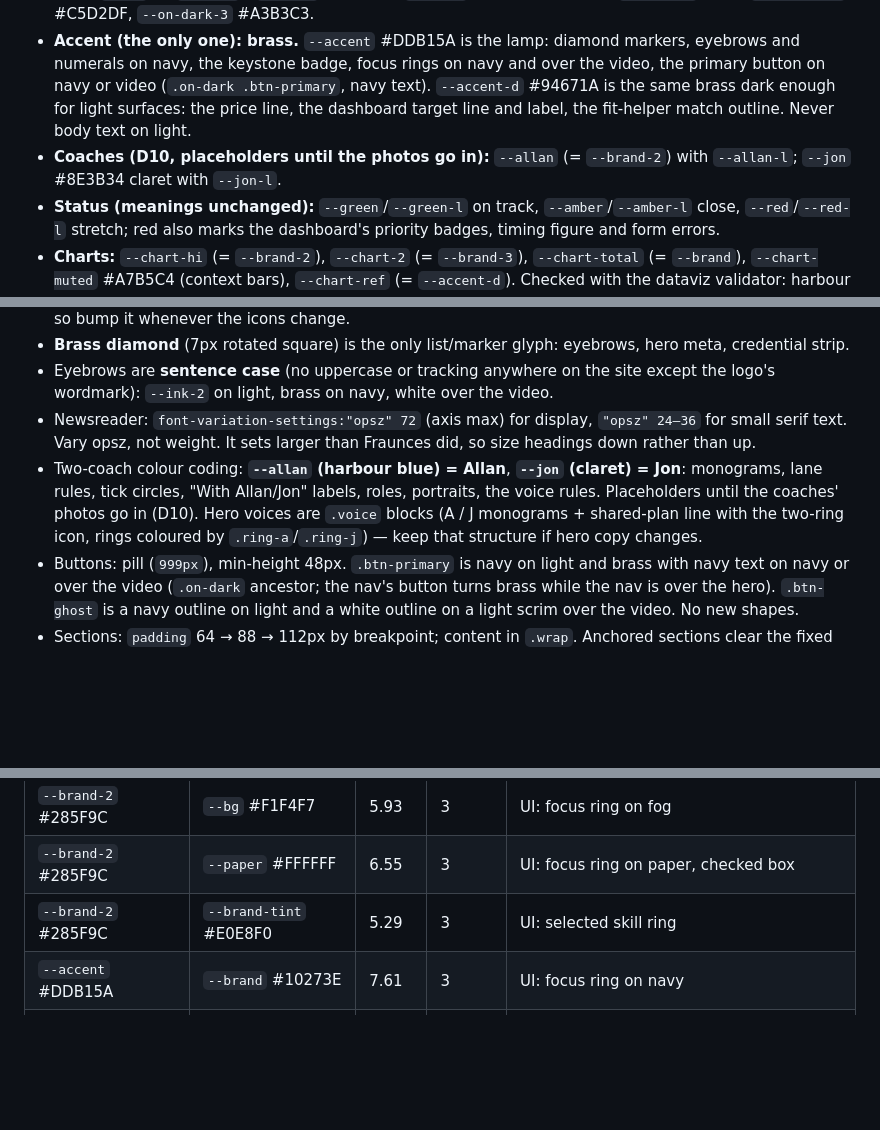
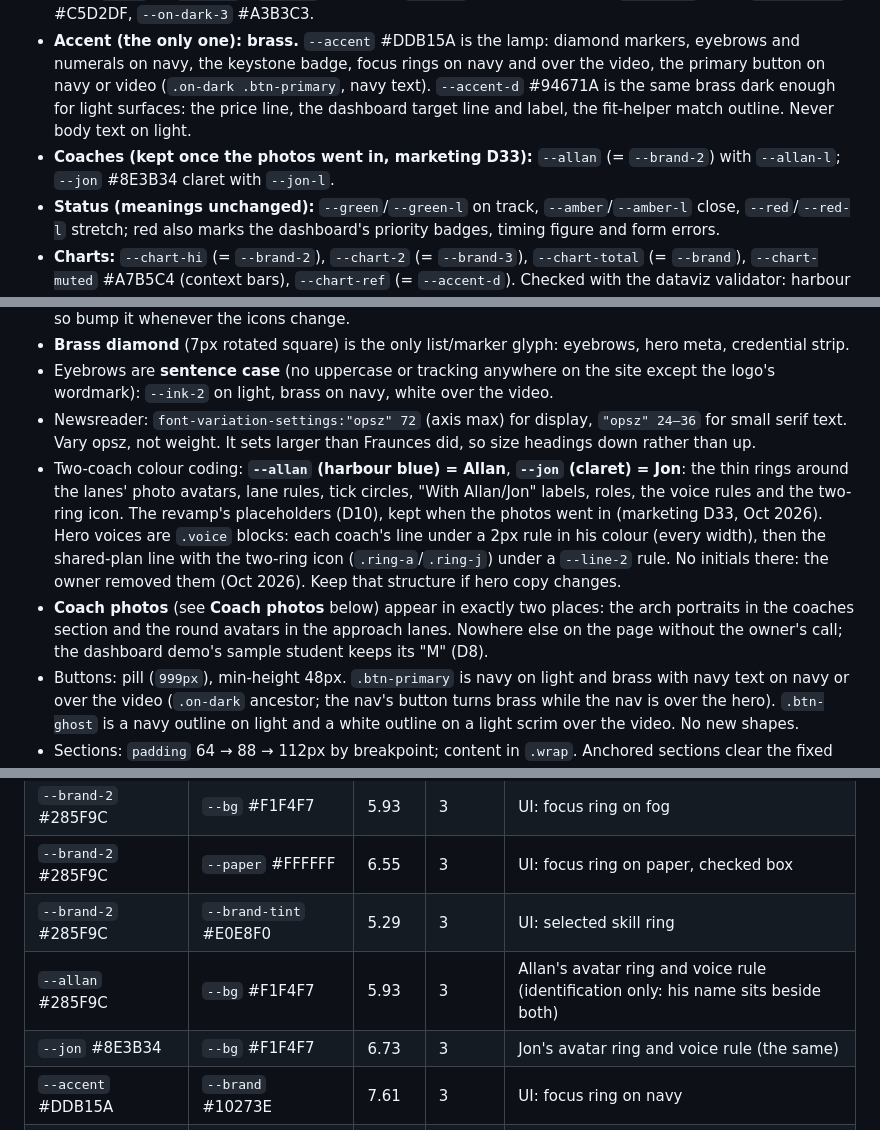
Before and after one commit to josevallejo123/aquinas, a Markdown page: DESIGN.md, 3 parts joined by grey strips. Drawn GitHub-style; blank space fills up the shorter version.

```diff
--- a/DESIGN.md
+++ b/DESIGN.md
@@ -10,7 +10,7 @@ Oct 2026 revamp: the palette is built from the logo's one ink, navy **#10273E**
 - **Neutrals (cool fog):** `--bg` #F1F4F7 (page) · `--paper` #FFF (cards, alternate sections) · `--wash` #E4EAF0 (tracks, segmented control) · `--line` #D8E0E8 / `--line-2` #BCC8D4 (decorative rules only) · `--edge` #71849A (every UI boundary that must read: inputs, selects, checkboxes, selected segment, "not included" dash). Cool, not warm: they continue the Sept refresh's "mist, not cream", take their tint from the navy so the page reads as one ink, and leave the golden-hour video as the only warm field.
 - **Text:** `--ink` (= `--brand`), `--ink-2` #38506A, `--ink-3` #51657B; on navy `--on-dark` #FFF, `--on-dark-2` #C5D2DF, `--on-dark-3` #A3B3C3.
 - **Accent (the only one): brass.** `--accent` #DDB15A is the lamp: diamond markers, eyebrows and numerals on navy, the keystone badge, focus rings on navy and over the video, the primary button on navy or video (`.on-dark .btn-primary`, navy text). `--accent-d` #94671A is the same brass dark enough for light surfaces: the price line, the dashboard target line and label, the fit-helper match outline. Never body text on light.
-- **Coaches (D10, placeholders until the photos go in):** `--allan` (= `--brand-2`) with `--allan-l`; `--jon` #8E3B34 claret with `--jon-l`.
+- **Coaches (kept once the photos went in, marketing D33):** `--allan` (= `--brand-2`) with `--allan-l`; `--jon` #8E3B34 claret with `--jon-l`.
 - **Status (meanings unchanged):** `--green`/`--green-l` on track, `--amber`/`--amber-l` close, `--red`/`--red-l` stretch; red also marks the dashboard's priority badges, timing figure and form errors.
 - **Charts:** `--chart-hi` (= `--brand-2`), `--chart-2` (= `--brand-3`), `--chart-total` (= `--brand`), `--chart-muted` #A7B5C4 (context bars), `--chart-ref` (= `--accent-d`). Checked with the dataviz validator: harbour vs brass ΔE 22.3, Math vs Reading and Writing ΔE 18.5 (both clear the CVD target 8 and the normal-vision floor 15); the waterfall's gain → total pair passes as a one-hue ordinal ramp.
 - `--focus` is set per surface: `--brand-2` on light, `--accent` on navy, the footer and over the video.
@@ -25,7 +25,8 @@ Oct 2026 revamp: the palette is built from the logo's one ink, navy **#10273E**
 - **Brass diamond** (7px rotated square) is the only list/marker glyph: eyebrows, hero meta, credential strip.
 - Eyebrows are **sentence case** (no uppercase or tracking anywhere on the site except the logo's wordmark): `--ink-2` on light, brass on navy, white over the video.
 - Newsreader: `font-variation-settings:"opsz" 72` (axis max) for display, `"opsz" 24–36` for small serif text. Vary opsz, not weight. It sets larger than Fraunces did, so size headings down rather than up.
-- Two-coach colour coding: **`--allan` (harbour blue) = Allan**, **`--jon` (claret) = Jon**: monograms, lane rules, tick circles, "With Allan/Jon" labels, roles, portraits, the voice rules. Placeholders until the coaches' photos go in (D10). Hero voices are `.voice` blocks (A / J monograms + shared-plan line with the two-ring icon, rings coloured by `.ring-a`/`.ring-j`) — keep that structure if hero copy changes.
+- Two-coach colour coding: **`--allan` (harbour blue) = Allan**, **`--jon` (claret) = Jon**: the thin rings around the lanes' photo avatars, lane rules, tick circles, "With Allan/Jon" labels, roles, the voice rules and the two-ring icon. The revamp's placeholders (D10), kept when the photos went in (marketing D33, Oct 2026). Hero voices are `.voice` blocks: each coach's line under a 2px rule in his colour (every width), then the shared-plan line with the two-ring icon (`.ring-a`/`.ring-j`) under a `--line-2` rule. No initials there: the owner removed them (Oct 2026). Keep that structure if hero copy changes.
+- **Coach photos** (see **Coach photos** below) appear in exactly two places: the arch portraits in the coaches section and the round avatars in the approach lanes. Nowhere else on the page without the owner's call; the dashboard demo's sample student keeps its "M" (D8).
 - Buttons: pill (`999px`), min-height 48px. `.btn-primary` is navy on light and brass with navy text on navy or over the video (`.on-dark` ancestor; the nav's button turns brass while the nav is over the hero). `.btn-ghost` is a navy outline on light and a white outline on a light scrim over the video. No new shapes.
 - Sections: `padding` 64 → 88 → 112px by breakpoint; content in `.wrap`. Anchored sections clear the fixed nav via `scroll-padding-top`. Rhythm: video stage → fog → paper strip → fog … → navy dashboard → fog → paper → fog → navy consult box → deep-navy footer.
 - Status pills (`.pill.green/.amber/.red`) are the only semantic colour usage.
@@ -131,6 +144,8 @@ Targets: 4.5:1 for text, 3:1 for large text (≥24px, or ≥18.66px bold) and fo
 | `--brand-2` #285F9C | `--bg` #F1F4F7 | 5.93 | 3 | UI: focus ring on fog |
 | `--brand-2` #285F9C | `--paper` #FFFFFF | 6.55 | 3 | UI: focus ring on paper, checked box |
 | `--brand-2` #285F9C | `--brand-tint` #E0E8F0 | 5.29 | 3 | UI: selected skill ring |
+| `--allan` #285F9C | `--bg` #F1F4F7 | 5.93 | 3 | Allan's avatar ring and voice rule (identification only: his name sits beside both) |
+| `--jon` #8E3B34 | `--bg` #F1F4F7 | 6.73 | 3 | Jon's avatar ring and voice rule (the same) |
 | `--accent` #DDB15A | `--brand` #10273E | 7.61 | 3 | UI: focus ring on navy |
 | `--accent` #DDB15A | `--brand-deep` #0A1828 | 8.95 | 3 | UI: focus ring in the footer |
 | `--accent-d` #94671A | `--paper` #FFFFFF | 4.98 | 3 | UI: fit-helper match outline; chart price line |
```
Also changed, not shown: other parts of DESIGN.md (+14 -2 lines).
